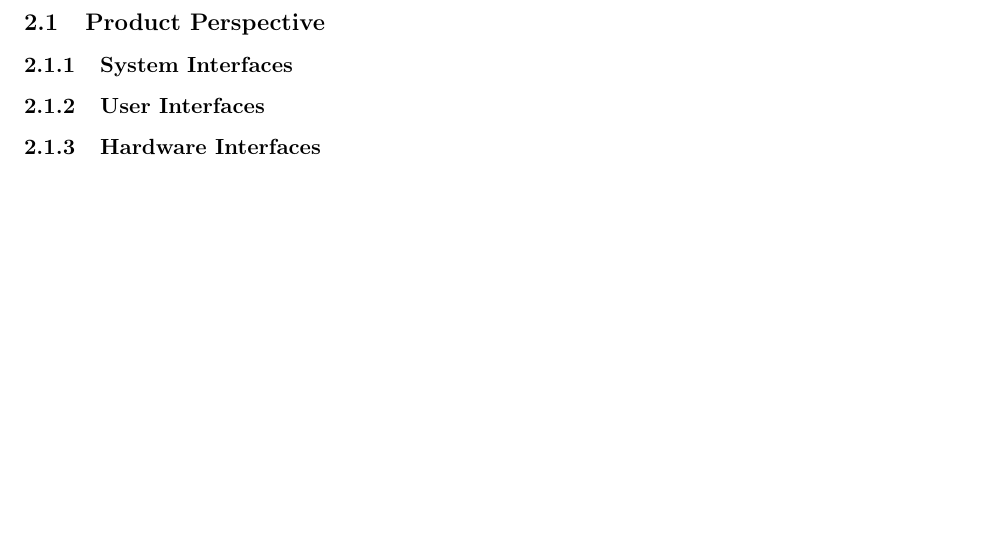
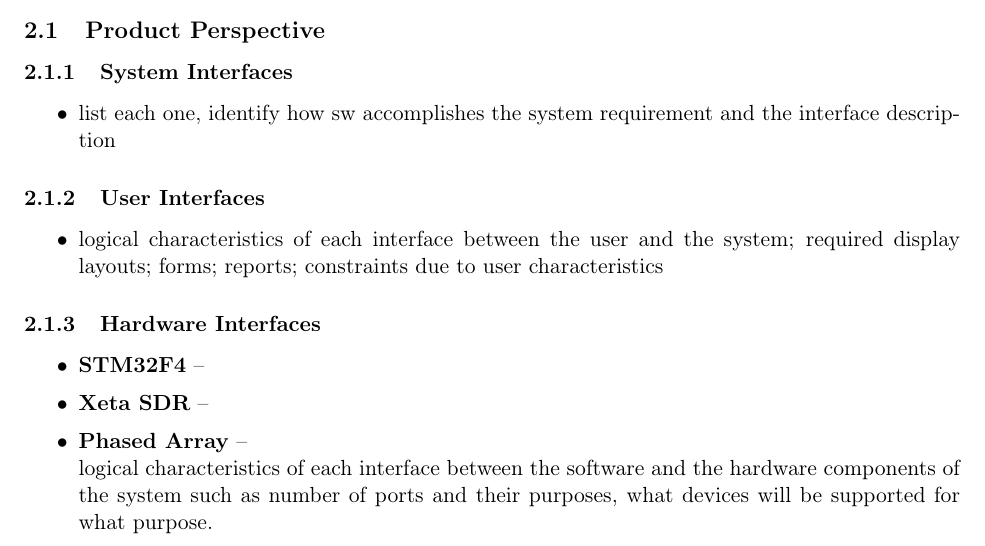
Before and after one commit to AndrewKee/Capstone, a LaTeX document (ProjectRequirements/ProjectRequirements.tex, which reads ProjectRequirements/OverallDescription.tex): part of page 5 of 5 before the commit and part of page 4 of 5 after it, cut so that both start at the same text, the shorter picture padded with empty space. Compiled offline with pdfLaTeX.

Commit message:
added some hardware interfaces

```diff
--- a/ProjectRequirements/OverallDescription.tex
+++ b/ProjectRequirements/OverallDescription.tex
@@ -10,18 +10,43 @@
 		\caption{Hardware Block Diagram \label{fig:HardwareBlockDiagram}}
 	\end{figure}
 	\subsection{Product Perspective}
+
 		\subsubsection{System Interfaces}
+			\begin{itemize}\itemsep1pt
+				\item list each one, identify how sw accomplishes the system requirement and the interface description
+			\end{itemize}
 		\subsubsection{User Interfaces}
+			\begin{itemize}\itemsep1pt
+				\item logical characteristics of each interface between the user and the system; required display layouts; forms; reports; constraints due to user characteristics
+			\end{itemize}
 		\subsubsection{Hardware Interfaces}
+			\begin{itemize}\itemsep1pt
+				\item \textbf{STM32F4} --
+				\item \textbf{Xeta SDR} --
+				\item \textbf{Phased Array} -- \\
+				logical characteristics of each interface between the software and the hardware components of the system such as number of ports and their purposes, what devices will be supported for what purpose.
+			\end{itemize}
 		\subsubsection{Software Interfaces}
+
+
 		\subsubsection{Communications Interfaces}
+
 		\subsubsection{Memory}
+
 		\subsubsection{Operations}
+
 	\subsection{Product Functions}
+
 		\subsubsection{High Priorities}
+
 		\subsubsection{Medium Priorities}
+
 		\subsubsection{Low Priorities}
+
 	\subsection{User Characteristics}
+
 	\subsection{Design Constraints}
+
 	\subsection{Assumptions and Dependencies}
+
 \end{document}
--- a/ProjectRequirements/ProjectRequirements.tex
+++ b/ProjectRequirements/ProjectRequirements.tex
@@ -19,6 +19,7 @@
 \usepackage{listings}
 \setlength{\footskip}{40pt}
 \graphicspath{{Figures/}}
+\numberwithin{figure}{section}
 
 \begin{document}
 %\doublespacing
```
